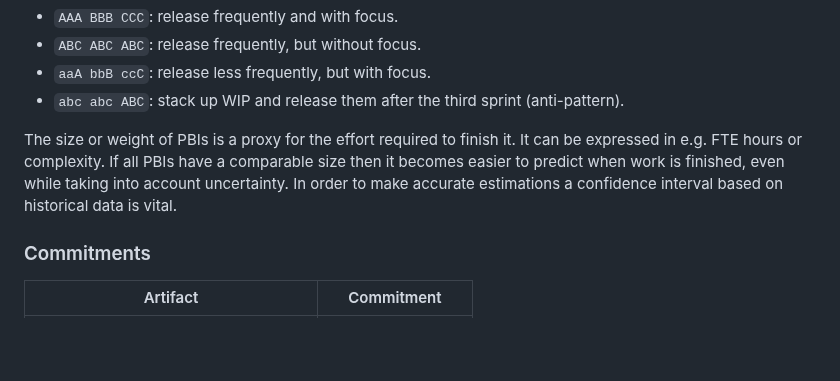
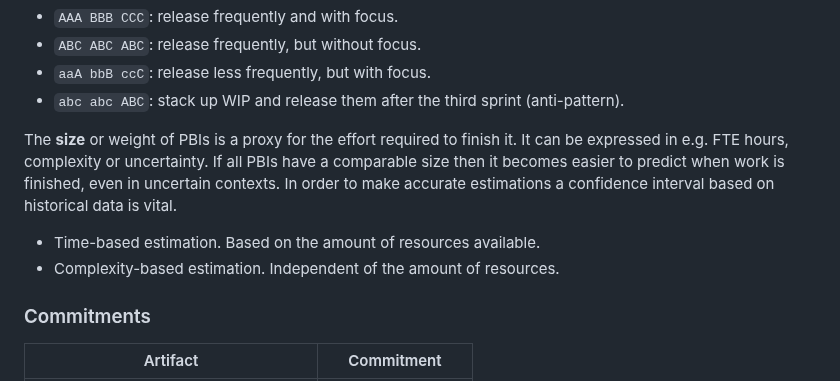
Before and after one commit to voschezang/coding-handbook, a Markdown page: collaboration/scrum-guide.md, the part around the change. GitHub-like rendering; blank space fills up the shorter version.

```diff
--- a/collaboration/scrum-guide.md
+++ b/collaboration/scrum-guide.md
@@ -250,7 +250,10 @@ Some common patterns for PBIs. Lowercase letters denote preparation and uppercas
 - `aaA bbB ccC`: release less frequently, but with focus.
 - `abc abc ABC`: stack up WIP and release them after the third sprint (anti-pattern).
 
-The size or weight of PBIs is a proxy for the effort required to finish it. It can be expressed in e.g. FTE hours or complexity. If all PBIs have a comparable size then it becomes easier to predict when work is finished, even while taking into account uncertainty. In order to make accurate estimations a confidence interval based on historical data is vital.
+The **size** or weight of PBIs is a proxy for the effort required to finish it. It can be expressed in e.g. FTE hours, complexity or uncertainty. If all PBIs have a comparable size then it becomes easier to predict when work is finished, even in uncertain contexts. In order to make accurate estimations a confidence interval based on historical data is vital.
+
+- Time-based estimation. Based on the amount of resources available.
+- Complexity-based estimation. Independent of the amount of resources.
 
 ### Commitments
 
```
Also changed, not shown: collaboration/coaching.md (+24 -3 lines), management/management-principles.md (+2 -0 lines).
